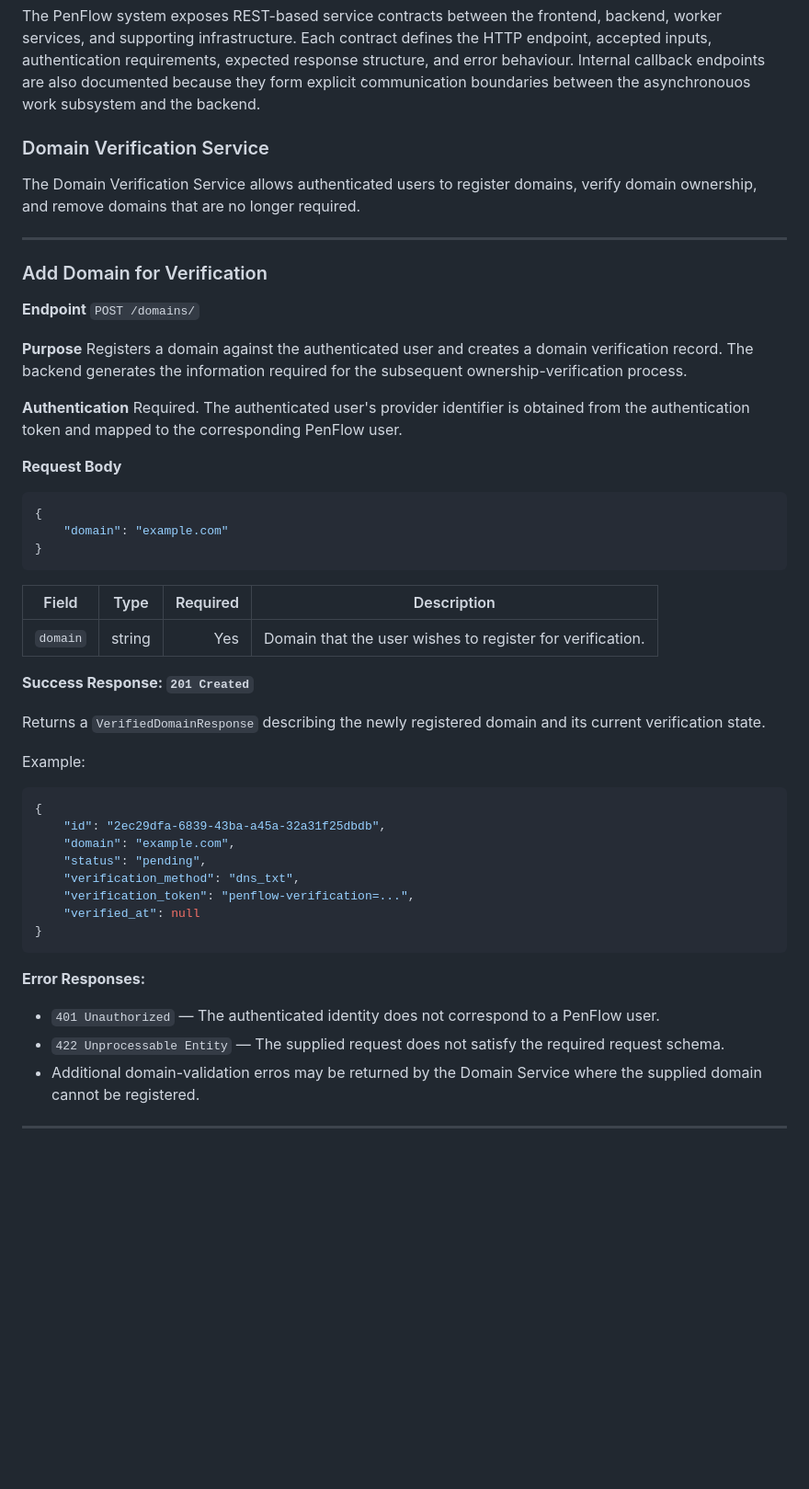
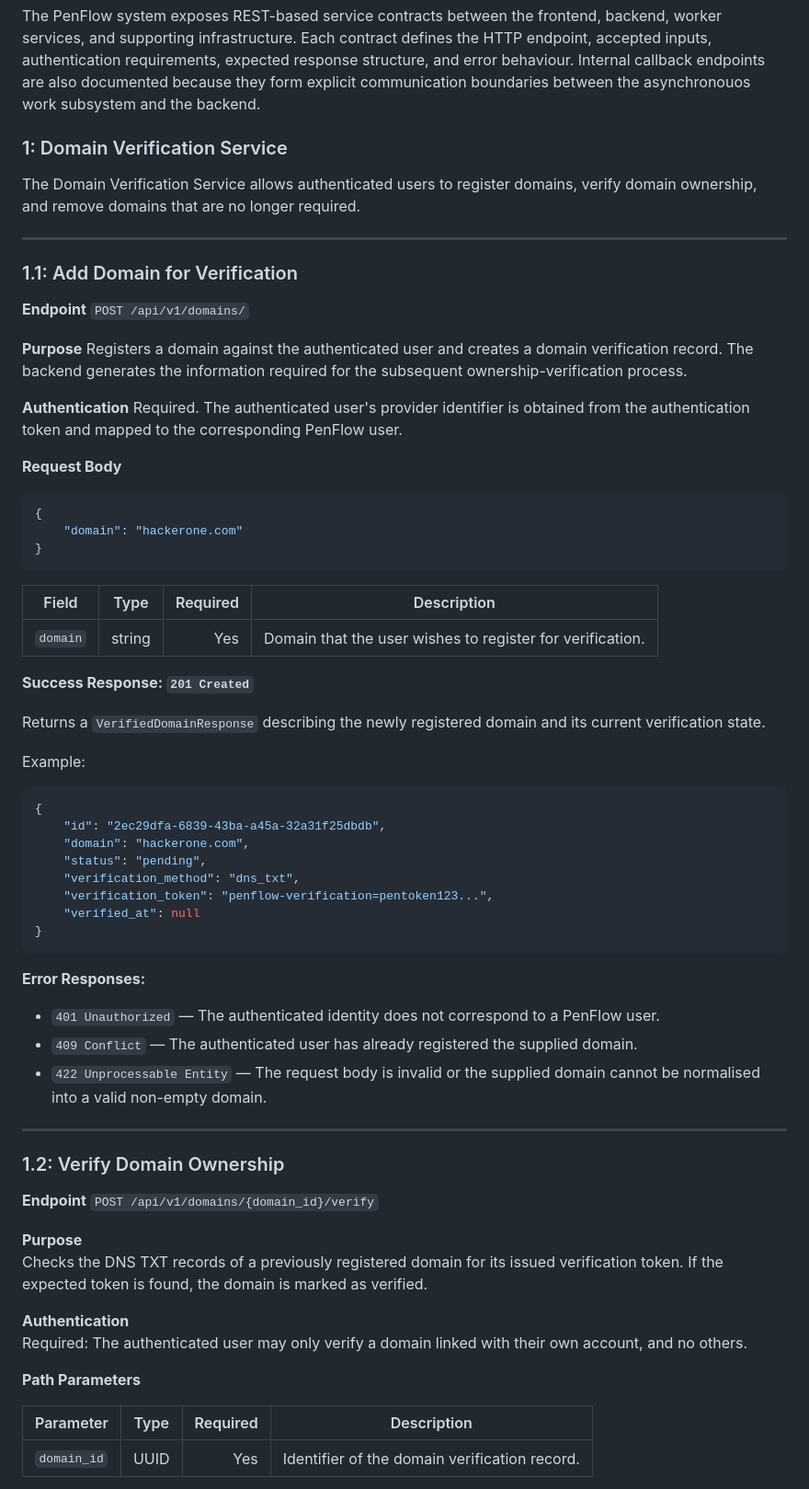
Before and after one commit to COS301-SE-2026/PenFlow, a Markdown page: docs/SAS.md, the part around one of its changes. Shown at 92% size. Rendered like a GitHub page; blank space fills up the shorter version.

Commit message:
Docs: Added domain verification service contracts

````diff
--- a/docs/SAS.md
+++ b/docs/SAS.md
@@ -912,15 +912,15 @@ The following supporting documents provide additional detail for the Phase 2 arc
 
 The PenFlow system exposes REST-based service contracts between the frontend, backend, worker services, and supporting infrastructure. Each contract defines the HTTP endpoint, accepted inputs, authentication requirements, expected response structure, and error behaviour. Internal callback endpoints are also documented because they form explicit communication boundaries between the asynchronouos work subsystem and the backend.
 
-### Domain Verification Service
+### 1: Domain Verification Service
 
 The Domain Verification Service allows authenticated users to register domains, verify domain ownership, and remove domains that are no longer required.
 
 ---
 
-### Add Domain for Verification
+### 1.1: Add Domain for Verification
 
-**Endpoint** `POST /domains/`
+**Endpoint** `POST /api/v1/domains/`
 
 **Purpose**
 Registers a domain against the authenticated user and creates a domain verification record. The backend generates the information required for the subsequent ownership-verification process.
@@ -932,7 +932,7 @@ Required. The authenticated user's provider identifier is obtained from the auth
 
 ```json
 {
-    "domain": "example.com"
+    "domain": "hackerone.com"
 }
 ```
 
@@ -950,10 +950,10 @@ Example:
 ```json
 {
     "id": "2ec29dfa-6839-43ba-a45a-32a31f25dbdb",
-    "domain": "example.com",
+    "domain": "hackerone.com",
     "status": "pending",
     "verification_method": "dns_txt",
-    "verification_token": "penflow-verification=...",
+    "verification_token": "penflow-verification=pentoken123...",
     "verified_at": null
 }
 ```
@@ -961,7 +961,24 @@ Example:
 **Error Responses:**
 
 - `401 Unauthorized` — The authenticated identity does not correspond to a PenFlow user.
-- `422 Unprocessable Entity` — The supplied request does not satisfy the required request schema.
-- Additional domain-validation erros may be returned by the Domain Service where the supplied domain cannot be registered.
+- `409 Conflict` — The authenticated user has already registered the supplied domain.
+- `422 Unprocessable Entity` — The request body is invalid or the supplied domain cannot be normalised into a valid non-empty domain.
 
 ---
+
+### 1.2: Verify Domain Ownership
+
+**Endpoint** `POST /api/v1/domains/{domain_id}/verify`
+
+**Purpose**
+Checks the DNS TXT records of a previously registered domain for its issued verification token. If the expected token is found, the domain is marked as verified.
+
+**Authentication**
+Required: The authenticated user may only verify a domain linked with their own account, and no others.
+
+**Path Parameters**
+
+| Parameter | Type | Required | Description |
+|---|---|---:|---|
+| `domain_id` | UUID | Yes | Identifier of the domain verification record. |
+
````
Also changed, not shown: other parts of docs/SAS.md (+130 -0 lines).
